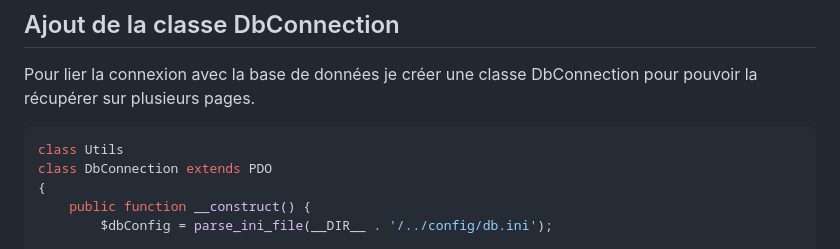
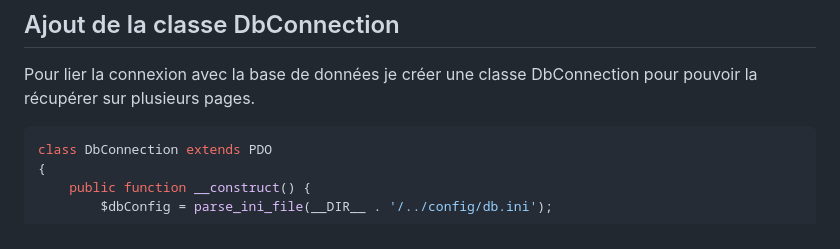
Before and after one commit to ddubost6998/dwwm-pe7v-php-soundscoop, a Markdown page: README.md, the part around the change. Drawn GitHub-style.

Commit message:
Mis à jour du readme

````diff
--- a/README.md
+++ b/README.md
@@ -34,7 +34,6 @@ class Utils
 ## Ajout de la classe DbConnection
 Pour lier la connexion avec la base de données je créer une classe DbConnection pour pouvoir la récupérer sur plusieurs pages.
 ```php
-class Utils
 class DbConnection extends PDO
 {
     public function __construct() {
````
